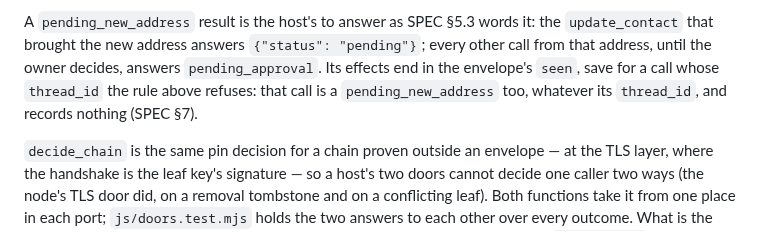
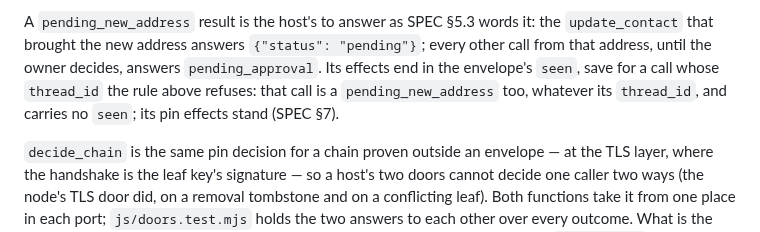
Before and after one commit to humandelegatedtrustprotocol/hdtp-identity, a Markdown page: CONTRACT.md, the part around the change. GitHub-like rendering.

```diff
--- a/CONTRACT.md
+++ b/CONTRACT.md
@@ -389,7 +389,7 @@ A `pending_new_address` result is the host's to answer as SPEC §5.3 words it: t
 brought the new address answers `{"status": "pending"}`; every other call from that address, until the
 owner decides, answers `pending_approval`. Its effects end in the envelope's `seen`, save for a call
 whose `thread_id` the rule above refuses: that call is a `pending_new_address` too, whatever its
-`thread_id`, and records nothing (SPEC §7).
+`thread_id`, and carries no `seen`; its pin effects stand (SPEC §7).
 
 `decide_chain` is the same pin decision for a chain proven outside an envelope — at the TLS layer, where
 the handshake is the leaf key's signature — so a host's two doors cannot decide one caller two ways
```
Also changed, not shown: CHANGELOG.md (+5 -5 lines), contract/CONTRACT.template.md (+1 -1 lines).
